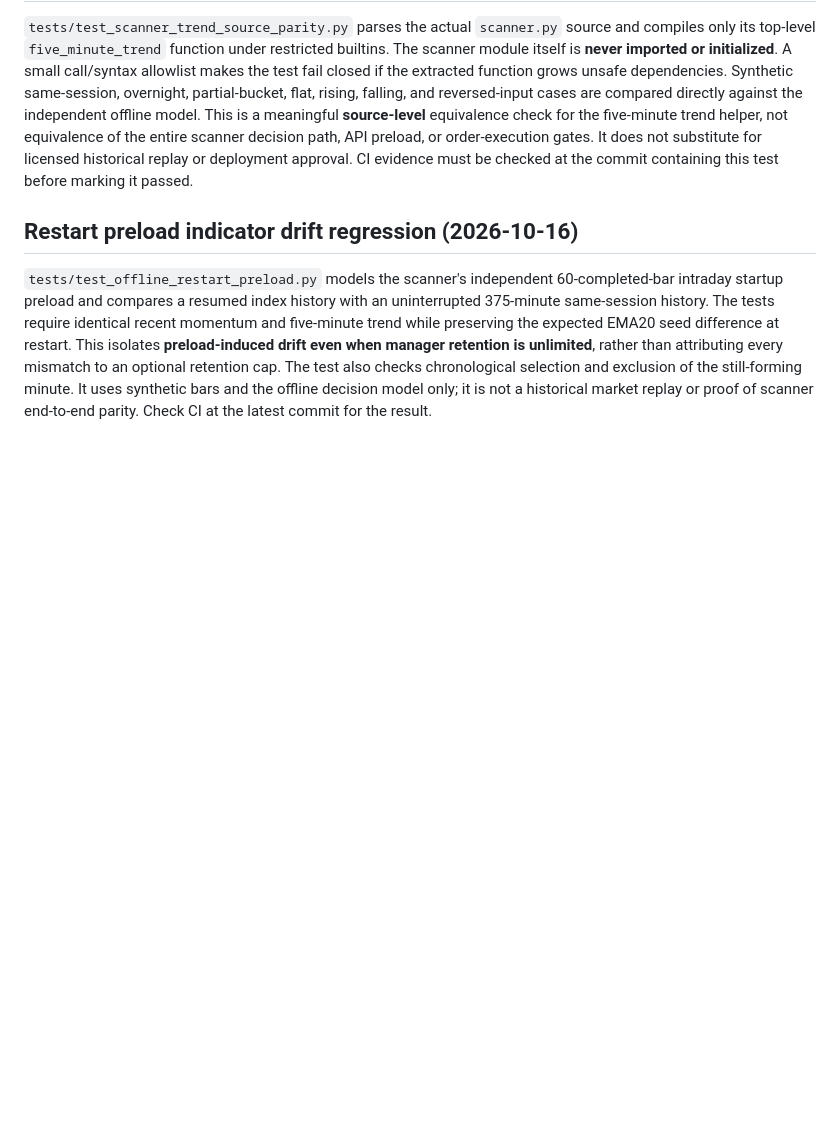
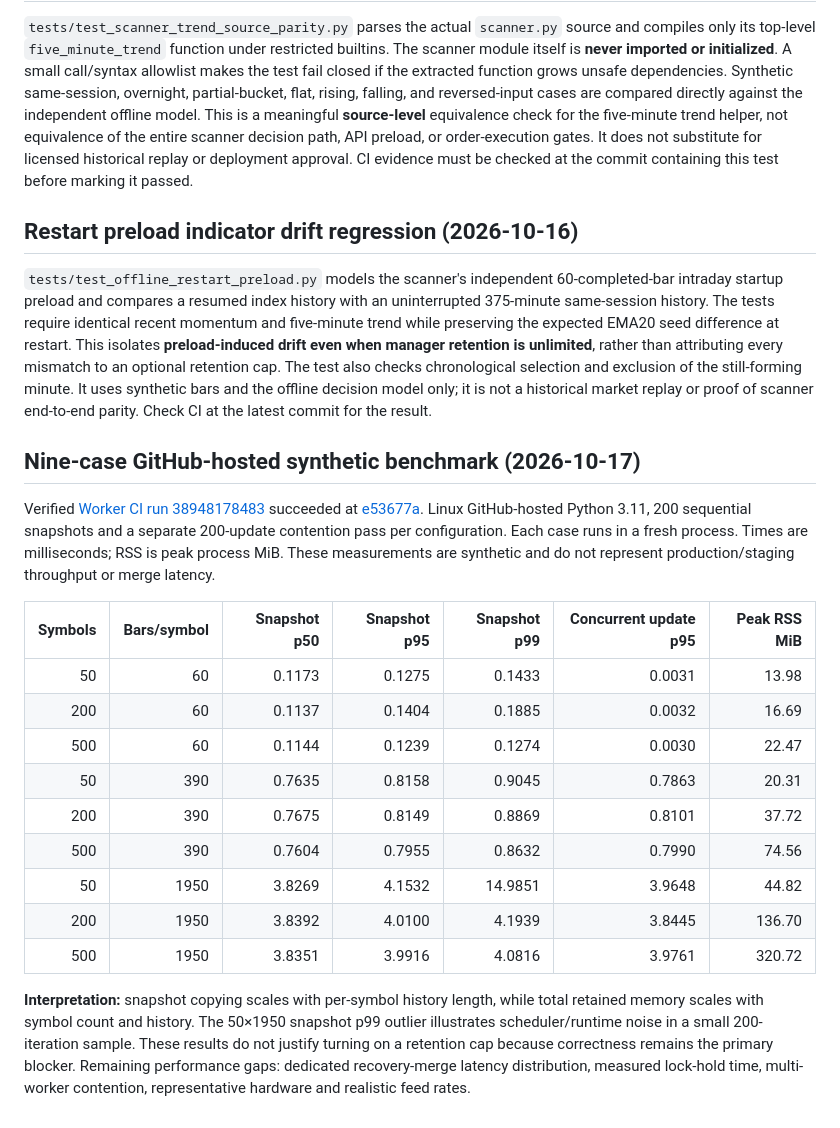
Before and after one commit to rukminaiah-dot/nse-momentum-scanner, a Markdown page: docs/candle-history-retention-performance-review.md, the part around the change. Drawn GitHub-style; blank space fills up the shorter version.

Commit message:
docs: record verified nine-case synthetic snapshot benchmark results and limits

```diff
--- a/docs/candle-history-retention-performance-review.md
+++ b/docs/candle-history-retention-performance-review.md
@@ -91,3 +91,22 @@ Inspected `v2/backend/scanner.py` as **source text only**, without importing or
 ## Restart preload indicator drift regression (2026-10-16)
 
 `tests/test_offline_restart_preload.py` models the scanner's independent 60-completed-bar intraday startup preload and compares a resumed index history with an uninterrupted 375-minute same-session history. The tests require identical recent momentum and five-minute trend while preserving the expected EMA20 seed difference at restart. This isolates **preload-induced drift even when manager retention is unlimited**, rather than attributing every mismatch to an optional retention cap. The test also checks chronological selection and exclusion of the still-forming minute. It uses synthetic bars and the offline decision model only; it is not a historical market replay or proof of scanner end-to-end parity. Check CI at the latest commit for the result.
+
+
+## Nine-case GitHub-hosted synthetic benchmark (2026-10-17)
+
+Verified [Worker CI run 38948178483](https://github.com/rukminaiah-dot/nse-momentum-scanner/actions/runs/38948178483) succeeded at [e53677a](https://github.com/rukminaiah-dot/nse-momentum-scanner/commit/e53677a0703111a136255f0e51ad3a871558e916). Linux GitHub-hosted Python 3.11, 200 sequential snapshots and a separate 200-update contention pass per configuration. Each case runs in a fresh process. Times are milliseconds; RSS is peak process MiB. These measurements are synthetic and do not represent production/staging throughput or merge latency.
+
+| Symbols | Bars/symbol | Snapshot p50 | Snapshot p95 | Snapshot p99 | Concurrent update p95 | Peak RSS MiB |
+|---:|---:|---:|---:|---:|---:|---:|
+| 50 | 60 | 0.1173 | 0.1275 | 0.1433 | 0.0031 | 13.98 |
+| 200 | 60 | 0.1137 | 0.1404 | 0.1885 | 0.0032 | 16.69 |
+| 500 | 60 | 0.1144 | 0.1239 | 0.1274 | 0.0030 | 22.47 |
+| 50 | 390 | 0.7635 | 0.8158 | 0.9045 | 0.7863 | 20.31 |
+| 200 | 390 | 0.7675 | 0.8149 | 0.8869 | 0.8101 | 37.72 |
+| 500 | 390 | 0.7604 | 0.7955 | 0.8632 | 0.7990 | 74.56 |
+| 50 | 1950 | 3.8269 | 4.1532 | 14.9851 | 3.9648 | 44.82 |
+| 200 | 1950 | 3.8392 | 4.0100 | 4.1939 | 3.8445 | 136.70 |
+| 500 | 1950 | 3.8351 | 3.9916 | 4.0816 | 3.9761 | 320.72 |
+
+**Interpretation:** snapshot copying scales with per-symbol history length, while total retained memory scales with symbol count and history. The 50×1950 snapshot p99 outlier illustrates scheduler/runtime noise in a small 200-iteration sample. These results do not justify turning on a retention cap because correctness remains the primary blocker. Remaining performance gaps: dedicated recovery-merge latency distribution, measured lock-hold time, multi-worker contention, representative hardware and realistic feed rates.
```
